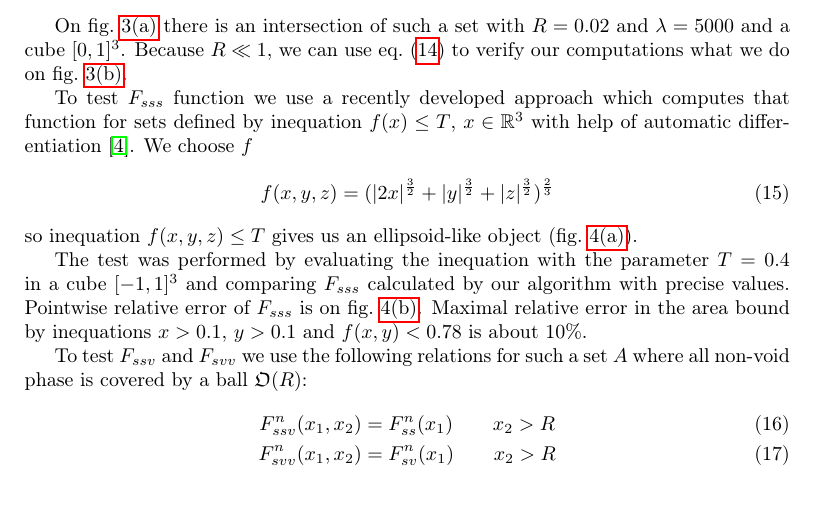
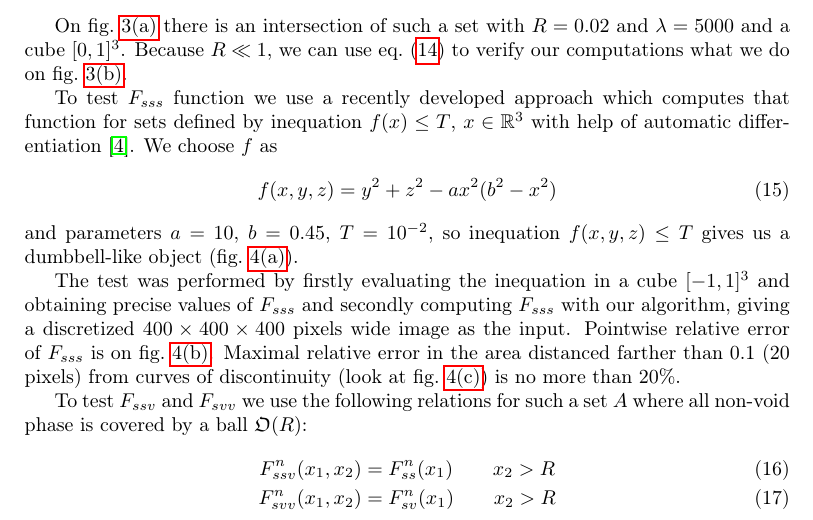
Before and after one commit to fatimp/three-point-paper, a LaTeX paper (paper.tex): part of page 5 of 14, cut so that both start at the same text, the shorter picture padded with empty space. Compiled offline with pdfLaTeX.

Commit message:
Replace an ellipsoid with a dumbbell

```diff
--- a/paper.tex
+++ b/paper.tex
@@ -297,17 +297,19 @@ $\lambda=5000$ and a cube $[0, 1]^3$. Because $R \ll 1$, we can use
 
 To test $F_{sss}$ function we use a recently developed approach which computes
 that function for sets defined by inequation $f(x) \le T$, $x \in \mathbb{R}^3$
-with help of automatic differentiation \cite{postnicov20232}. We choose $f$
+with help of automatic differentiation \cite{postnicov20232}. We choose $f$ as
 \begin{equation}
-  f(x, y, z) = (|2x|^{\frac{3}{2}} + |y|^{\frac{3}{2}} + |z|^{\frac{3}{2}})^{\frac{2}{3}}
+  f(x, y, z) = y^2 + z^2 - a x^2 (b^2 - x^2)
 \end{equation}
-so inequation $f(x, y, z) \le T$ gives us an ellipsoid-like object
-(\cref{fig:sss-ellipsoid}).
+and parameters $a = 10$, $b = 0.45$, $T = 10^{-2}$, so inequation
+$f(x, y, z) \le T$ gives us a dumbbell-like object (\cref{fig:sss-dumbbell}).
 
-The test was performed by evaluating the inequation with the parameter $T = 0.4$
-in a cube $[-1, 1]^3$ and comparing $F_{sss}$ calculated by our algorithm with
-precise values. Pointwise relative error of $F_{sss}$ is on
-\cref{fig:sss-ellipsoid-error}. Maximal relative error in the area bound by
-inequations $x > 0.1$, $y > 0.1$ and $f(x, y) < 0.78$ is about 10\%.
+The test was performed by firstly evaluating the inequation in a cube
+$[-1, 1]^3$ and obtaining precise values of $F_{sss}$ and secondly computing
+$F_{sss}$ with our algorithm, giving a discretized $400 \times 400 \times 400$
+pixels wide image as the input. Pointwise relative error of $F_{sss}$ is on
+\cref{fig:sss-dumbbell-error}. Maximal relative error in the area distanced
+farther than 0.1 (20 pixels) from curves of discontinuity (look at
+\cref{fig:sss-dumbbell-precise}) is no more than 20\%.
 \begin{figure*}[tp]
   \centering
```
Also changed, not shown: images/dumbbell-sss-err.png (added), images/dumbbell-sss-julia.png (added), images/dumbbell-sss-precise.png (added), images/dumbbell.png (added), images/ellipsoid-sss-diff.png (deleted), images/ellipsoid-sss-julia.png (deleted), paper.tex (18 more changed lines), 2 other files.
